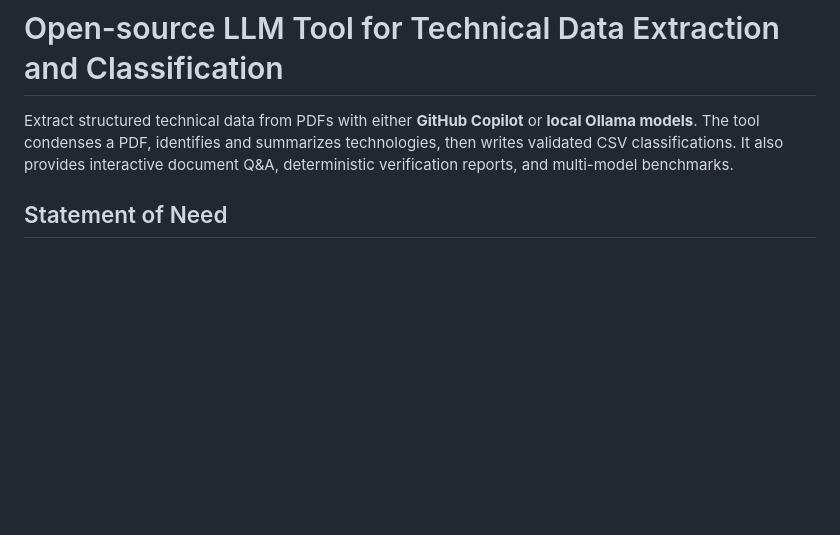
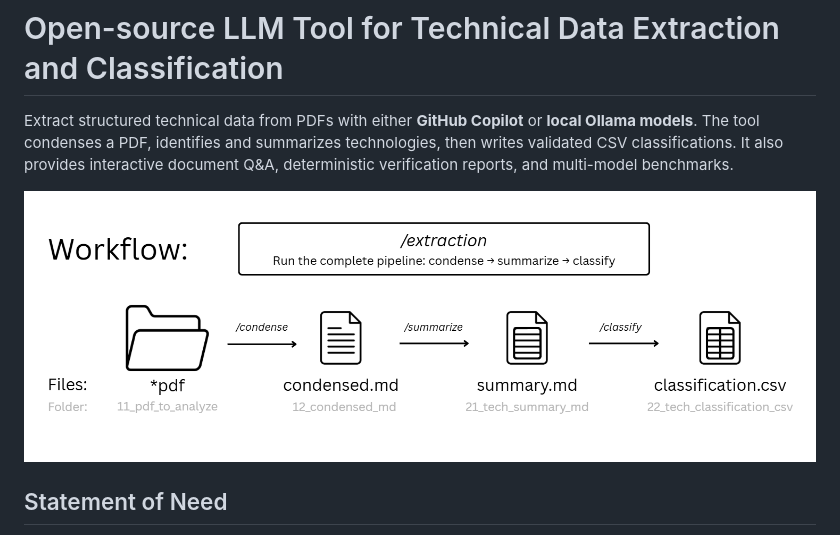
Before and after one commit to falbii/LLMtool_techClass, a Markdown page: README.md, the part around the change. Rendered like a GitHub page; pictures changed too: Workflow.png (added); blank space fills up the shorter version.

Commit message:
Workflow image

```diff
--- a/README.md
+++ b/README.md
@@ -5,6 +5,8 @@ Extract structured technical data from PDFs with either **GitHub Copilot** or
 technologies, then writes validated CSV classifications. It also provides
 interactive document Q&A, deterministic verification reports, and multi-model
 benchmarks.
+
+![alt text](<Workflow.png>)
 
 ## Statement of Need
 
```
